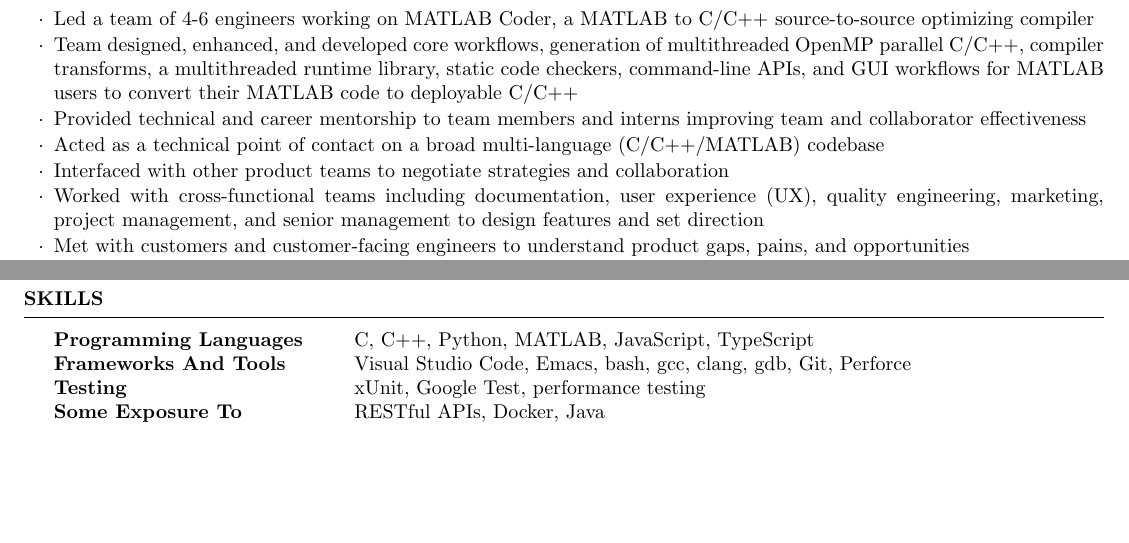
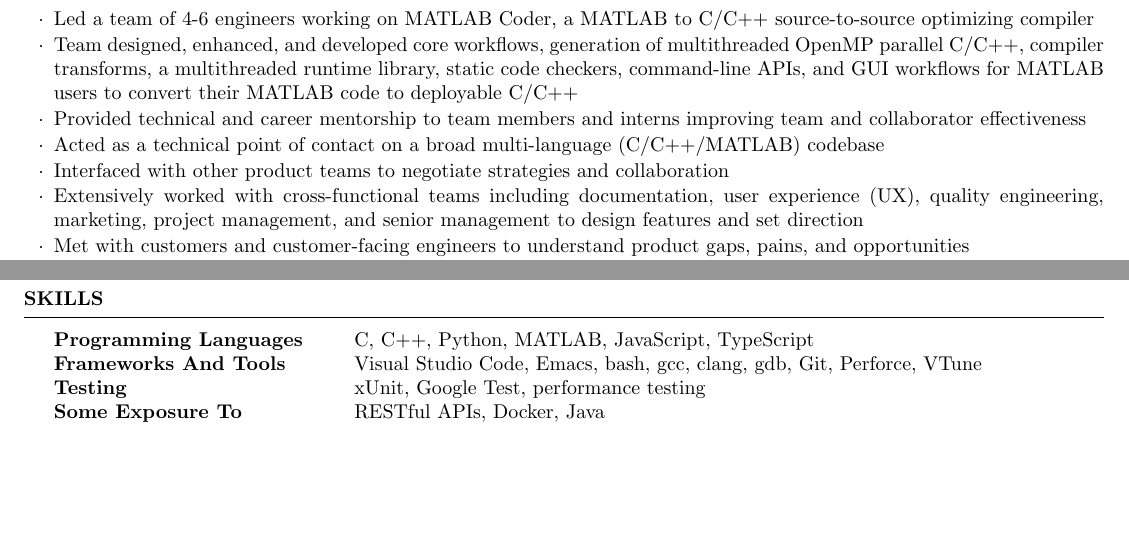
Before and after one commit to rlivings39/w-ryan-livingston-resume, a LaTeX CV (w-ryan-livingston-resume.tex): two parts of pages 1 and 2 of 2, joined at a grey line, cut so that both start at the same text. Compiled offline with pdfLaTeX.

Commit message:
Angi cover letter 2 and resume tweaks

```diff
--- a/w-ryan-livingston-resume.tex
+++ b/w-ryan-livingston-resume.tex
@@ -41,7 +41,7 @@
 		\item Provided technical and career mentorship to team members and interns improving team and collaborator effectiveness
 		\item Acted as a technical point of contact on a broad multi-language (C/C++/MATLAB) codebase
 		\item Interfaced with other product teams to negotiate strategies and collaboration
-		\item Worked with cross-functional teams including documentation, user experience (UX), quality engineering, marketing, project management, and senior management to design features and set direction
+		\item Extensively worked with cross-functional teams including documentation, user experience (UX), quality engineering, marketing, project management, and senior management to design features and set direction
 		\item Met with customers and customer-facing engineers to understand product gaps, pains, and opportunities
 		\item Presented product plans and features at customer conferences to solicit feedback
 		\item Set product direction with a sibling team lead based on this feedback, company priorities, and product vision
@@ -131,7 +131,7 @@
 \begin{rSection}{Skills}
 	\begin{tabular}{@{} >{\bfseries}l @{\hspace{6ex}} l @{}}
 		Programming Languages & C, C++, Python, MATLAB, JavaScript, TypeScript \\
-		Frameworks And Tools & Visual Studio Code, Emacs, bash, gcc, clang, gdb, Git, Perforce \\
+		Frameworks And Tools & Visual Studio Code, Emacs, bash, gcc, clang, gdb, Git, Perforce, VTune \\
 		Testing & xUnit, Google Test, performance testing \\
 		Some Exposure To & RESTful APIs, Docker, Java
 	\end{tabular}
```
Also changed, not shown: w-ryan-livingston-resume.pdf.
